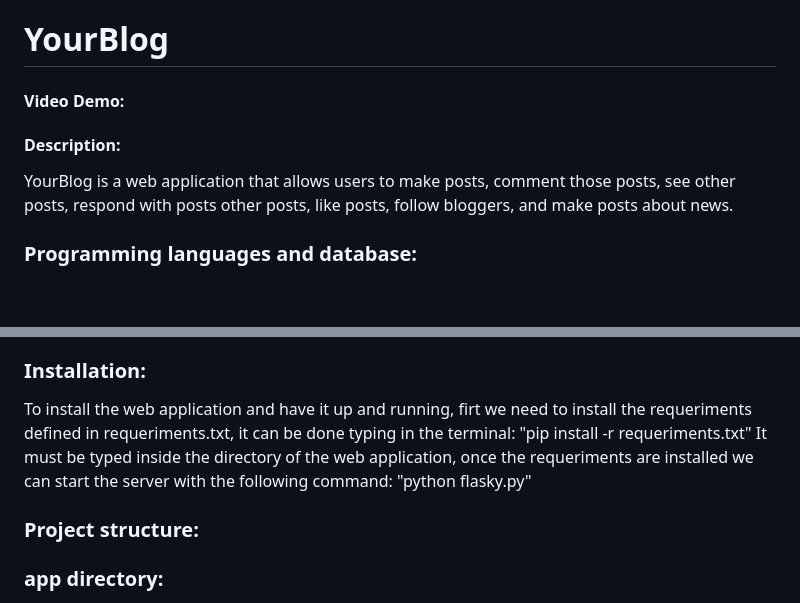
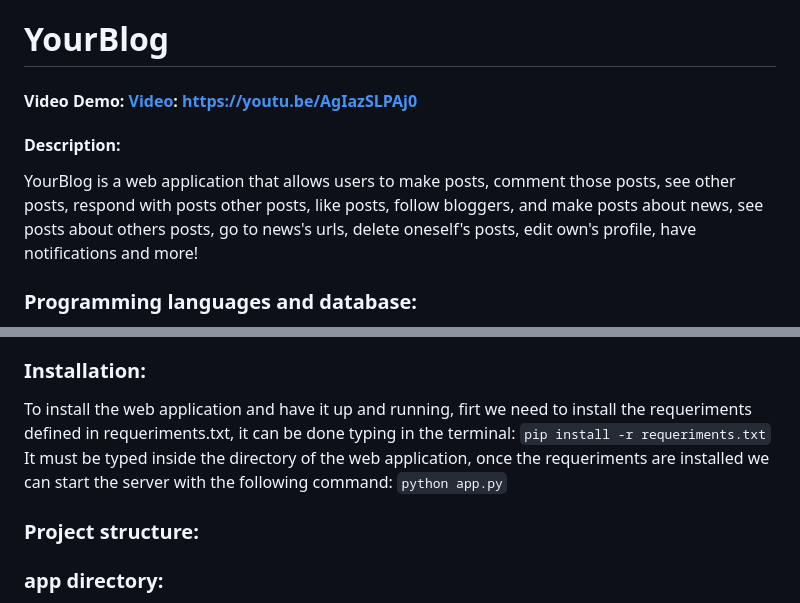
Before and after one commit to JorgelRight34/blogging-website, a Markdown page: README.md, 2 parts joined by grey strips. GitHub-like rendering; blank space fills up the shorter version.

````diff
--- a/README.md
+++ b/README.md
@@ -1,7 +1,7 @@
 # YourBlog
-#### Video Demo:  <URL HERE>
+#### Video Demo: [Video](https://youtu.be/AgIazSLPAj0): https://youtu.be/AgIazSLPAj0
 #### Description:
-  YourBlog is a web application that allows users to make posts, comment those posts, see other posts, respond with posts other posts, like posts, follow bloggers, and make posts about news.
+  YourBlog is a web application that allows users to make posts, comment those posts, see other posts, respond with posts other posts, like posts, follow bloggers, and make posts about news,   see posts about others posts, go to news's urls, delete oneself's posts, edit own's profile, have notifications and more!
 
 ### Programming languages and database:
   python for the backend, html, CSS and javascript for the frontend, the database is sqlite3, and the framework for the web app is Flask, and the dependencies listed in requeriments.txt.
@@ -14,9 +12,9 @@
 
 ### Installation:
   To install the web application and have it up and running, firt we need to install the requeriments defined in requeriments.txt, it can be done typing in the terminal:
-    "pip install -r requeriments.txt"
+    ```pip install -r requeriments.txt```
   It must be typed inside the directory of the web application, once the requeriments are installed we can start the server with the following command:
-    "python flasky.py"
+    ```python app.py```
 
 ### Project structure:
 ### app directory:
````
Also changed, not shown: other parts of README.md (+0 -2 lines).
